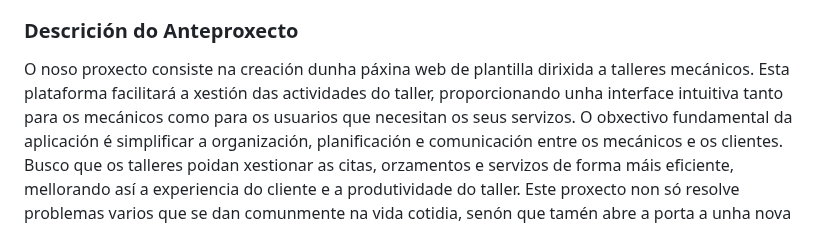
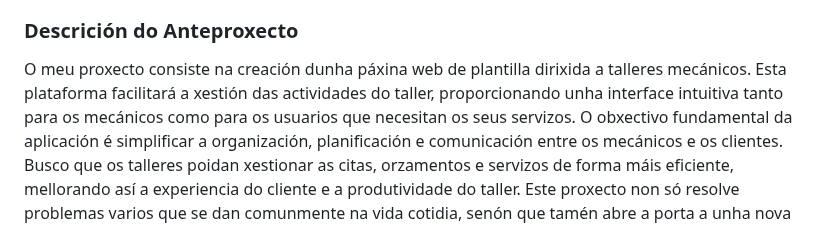
Before and after one commit to lucxss7/ProxectoDAW-24-25, a Markdown page: doc/Anteproxecto.md, the part around the change. Rendered like a GitHub page.

```diff
--- a/doc/Anteproxecto.md
+++ b/doc/Anteproxecto.md
@@ -34,7 +34,7 @@
 > - ¿Que tecnoloxías son as máis axeitadas para a realización do proxecto?
 ### Descrición do Anteproxecto
 
-O noso proxecto consiste na creación dunha páxina web de plantilla dirixida a talleres mecánicos. Esta plataforma facilitará a xestión das actividades do taller, proporcionando unha interface intuitiva tanto para os mecánicos como para os usuarios que necesitan os seus servizos.
+O meu proxecto consiste na creación dunha páxina web de plantilla dirixida a talleres mecánicos. Esta plataforma facilitará a xestión das actividades do taller, proporcionando unha interface intuitiva tanto para os mecánicos como para os usuarios que necesitan os seus servizos.
 O obxectivo fundamental da aplicación é simplificar a organización, planificación e comunicación entre os mecánicos e os clientes. Busco que os talleres poidan xestionar as citas, orzamentos e servizos de forma máis eficiente, mellorando así a experiencia do cliente e a produtividade do taller.
 Este proxecto non só resolve problemas varios que se dan comunmente na vida cotidia, senón que tamén abre a porta a unha nova oportunidade de negocio. A comercialización da plataforma podería realizarse a través de subscricións mensuais ou anuais, e via cuotas máis caras cunha posible mellora ou personalización na aplicación. Tanto no ámbito galego como a nivel hispano.
 
```
